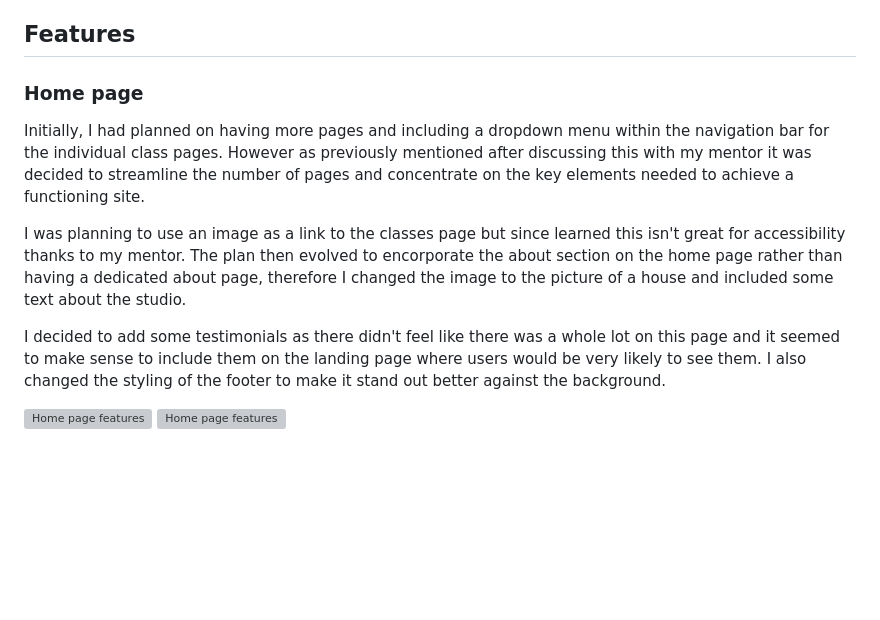
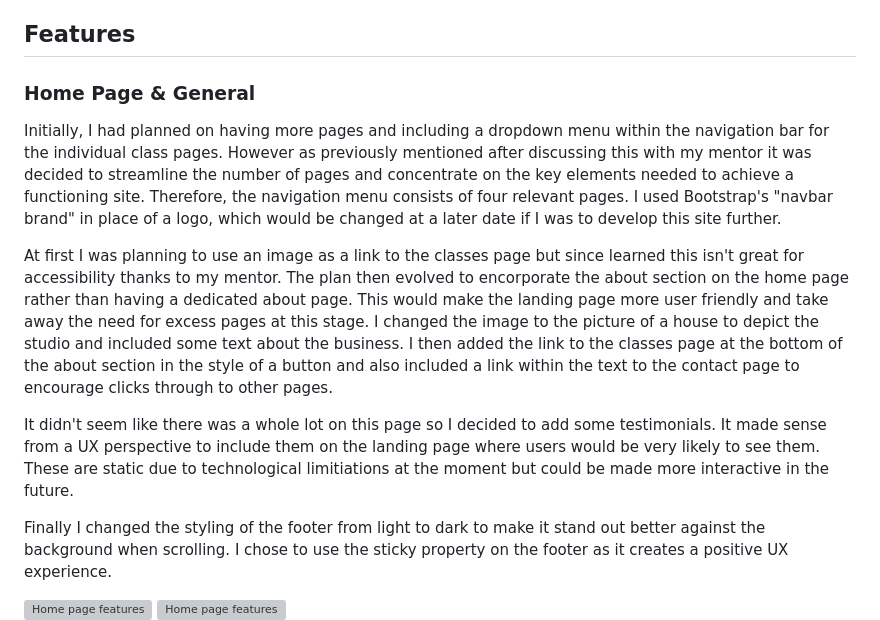
Before and after one commit to Annabelle-Metcalfe/south-wales-pottery-club, a Markdown page: README.md, the part around the change. GitHub-like rendering; blank space fills up the shorter version; grey boxes are pictures that could not be loaded.

Commit message:
updated home features section

```diff
--- a/README.md
+++ b/README.md
@@ -184,13 +184,15 @@ I chose to use a hero image on each page to keep the format consistent across th
 
 ## Features
 
-### Home page
+### Home Page & General
 
-Initially, I had planned on having more pages and including a dropdown menu within the navigation bar for the individual class pages. However as previously mentioned after discussing this with my mentor it was decided to streamline the number of pages and concentrate on the key elements needed to achieve a functioning site.
+Initially, I had planned on having more pages and including a dropdown menu within the navigation bar for the individual class pages. However as previously mentioned after discussing this with my mentor it was decided to streamline the number of pages and concentrate on the key elements needed to achieve a functioning site. Therefore, the navigation menu consists of four relevant pages. I used Bootstrap's "navbar brand" in place of a logo, which would be changed at a later date if I was to develop this site further.
 
-I was planning to use an image as a link to the classes page but since learned this isn't great for accessibility thanks to my mentor. The plan then evolved to encorporate the about section on the home page rather than having a dedicated about page, therefore I changed the image to the picture of a house and included some text about the studio.
+At first I was planning to use an image as a link to the classes page but since learned this isn't great for accessibility thanks to my mentor. The plan then evolved to encorporate the about section on the home page rather than having a dedicated about page. This would make the landing page more user friendly and take away the need for excess pages at this stage. I changed the image to the picture of a house to depict the studio and included some text about the business. I then added the link to the classes page at the bottom of the about section in the style of a button and also included a link within the text to the contact page to encourage clicks through to other pages.
 
-I decided to add some testimonials as there didn't feel like there was a whole lot on this page and it seemed to make sense to include them on the landing page where users would be very likely to see them. I also changed the styling of the footer to make it stand out better against the background.
+It didn't seem like there was a whole lot on this page so I decided to add some testimonials. It made sense from a UX perspective to include them on the landing page where users would be very likely to see them. These are static due to technological limitiations at the moment but could be made more interactive in the future.
+
+Finally I changed the styling of the footer from light to dark to make it stand out better against the background when scrolling. I chose to use the sticky property on the footer as it creates a positive UX experience.
 
 ![Home page features](/assets/images/readme-images/home-page-1.png)
 ![Home page features](/assets/images/readme-images/home-page-2.png)
```
